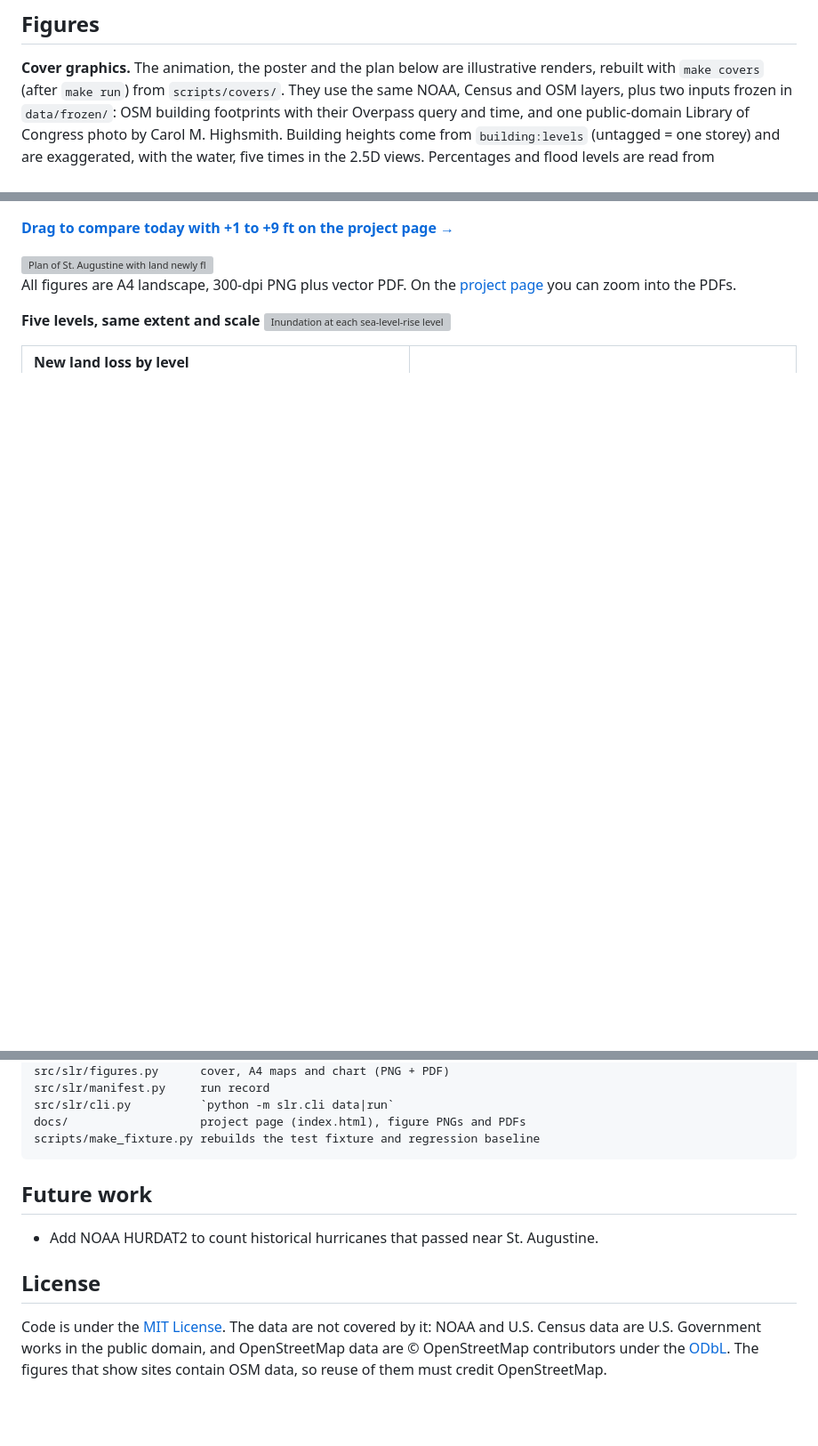
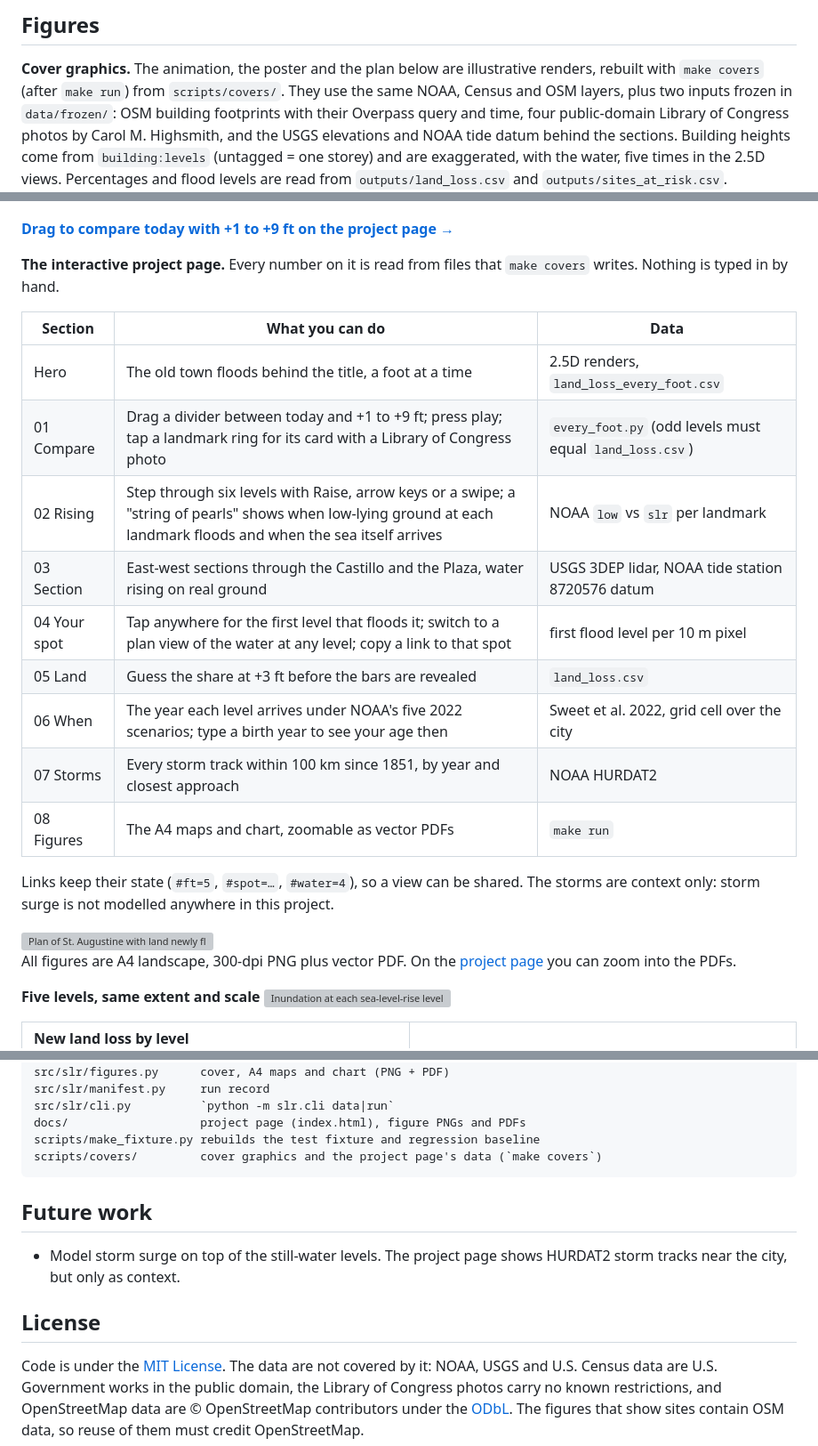
Before and after one commit to Lunarc-Seattle/st-augustine-slr, a Markdown page: README.md, 3 parts joined by grey strips. Shown at 89% size. GitHub-like rendering; folded sections open; blank space fills up the shorter version; grey boxes are pictures that could not be loaded.

Commit message:
README: the interactive project page, section by section, and the sources used by make covers

````diff
--- a/README.md
+++ b/README.md
@@ -90,8 +95,8 @@ flowchart LR
 illustrative renders, rebuilt with `make covers` (after `make run`) from
 `scripts/covers/`. They use the same NOAA, Census and OSM layers, plus two
 inputs frozen in `data/frozen/`: OSM building footprints with their Overpass
-query and time, and one public-domain Library of Congress photo by Carol M.
-Highsmith. Building heights come from `building:levels` (untagged = one
+query and time, four public-domain Library of Congress photos by Carol M.
+Highsmith, and the USGS elevations and NOAA tide datum behind the sections. Building heights come from `building:levels` (untagged = one
 storey) and are exaggerated, with the water, five times in the 2.5D views.
 Percentages and flood levels are read from `outputs/land_loss.csv` and
 `outputs/sites_at_risk.csv`.
@@ -99,6 +104,24 @@ Percentages and flood levels are read from `outputs/land_loss.csv` and
 <a href="https://lunarc-seattle.github.io/st-augustine-slr/#compare-title"><img src="docs/figures/st-augustine-today-vs-7ft.png" alt="Old town today in grey beside the same streets at +7 ft in aqua, split by a slider line; 61.8% of city land newly under water" width="100%"></a>
 
 **[Drag to compare today with +1 to +9 ft on the project page →](https://lunarc-seattle.github.io/st-augustine-slr/#compare-title)**
+
+**The interactive project page.** Every number on it is read from files that
+`make covers` writes. Nothing is typed in by hand.
+
+| Section | What you can do | Data |
+|---|---|---|
+| Hero | The old town floods behind the title, a foot at a time | 2.5D renders, `land_loss_every_foot.csv` |
+| 01 Compare | Drag a divider between today and +1 to +9 ft; press play; tap a landmark ring for its card with a Library of Congress photo | `every_foot.py` (odd levels must equal `land_loss.csv`) |
+| 02 Rising | Step through six levels with Raise, arrow keys or a swipe; a "string of pearls" shows when low-lying ground at each landmark floods and when the sea itself arrives | NOAA `low` vs `slr` per landmark |
+| 03 Section | East-west sections through the Castillo and the Plaza, water rising on real ground | USGS 3DEP lidar, NOAA tide station 8720576 datum |
+| 04 Your spot | Tap anywhere for the first level that floods it; switch to a plan view of the water at any level; copy a link to that spot | first flood level per 10 m pixel |
+| 05 Land | Guess the share at +3 ft before the bars are revealed | `land_loss.csv` |
+| 06 When | The year each level arrives under NOAA's five 2022 scenarios; type a birth year to see your age then | Sweet et al. 2022, grid cell over the city |
+| 07 Storms | Every storm track within 100 km since 1851, by year and closest approach | NOAA HURDAT2 |
+| 08 Figures | The A4 maps and chart, zoomable as vector PDFs | `make run` |
+
+Links keep their state (`#ft=5`, `#spot=…`, `#water=4`), so a view can be shared.
+The storms are context only: storm surge is not modelled anywhere in this project.
 
 <img src="docs/figures/st-augustine-plan.png" alt="Plan of St. Augustine with land newly flooded at +5 ft in aqua and seven coastal landmarks in red, beside a toned photo of Matanzas Bay from the Castillo" width="100%">
 
@@ -291,19 +325,21 @@ src/slr/manifest.py     run record
 src/slr/cli.py          `python -m slr.cli data|run`
 docs/                   project page (index.html), figure PNGs and PDFs
 scripts/make_fixture.py rebuilds the test fixture and regression baseline
+scripts/covers/         cover graphics and the project page's data (`make covers`)
 ```
 
 </details>
 
 ## Future work
 
-- Add NOAA HURDAT2 to count historical hurricanes that passed near
-  St. Augustine.
+- Model storm surge on top of the still-water levels. The project page shows
+  HURDAT2 storm tracks near the city, but only as context.
 
 ## License
 
 Code is under the [MIT License](LICENSE). The data are not covered by it:
-NOAA and U.S. Census data are U.S. Government works in the public domain, and
+NOAA, USGS and U.S. Census data are U.S. Government works in the public domain, the
+Library of Congress photos carry no known restrictions, and
 OpenStreetMap data are © OpenStreetMap contributors under the
 [ODbL](https://opendatacommons.org/licenses/odbl/). The figures that show
 sites contain OSM data, so reuse of them must credit OpenStreetMap.
````
Also changed, not shown: other parts of README.md (+17 -1 lines).
